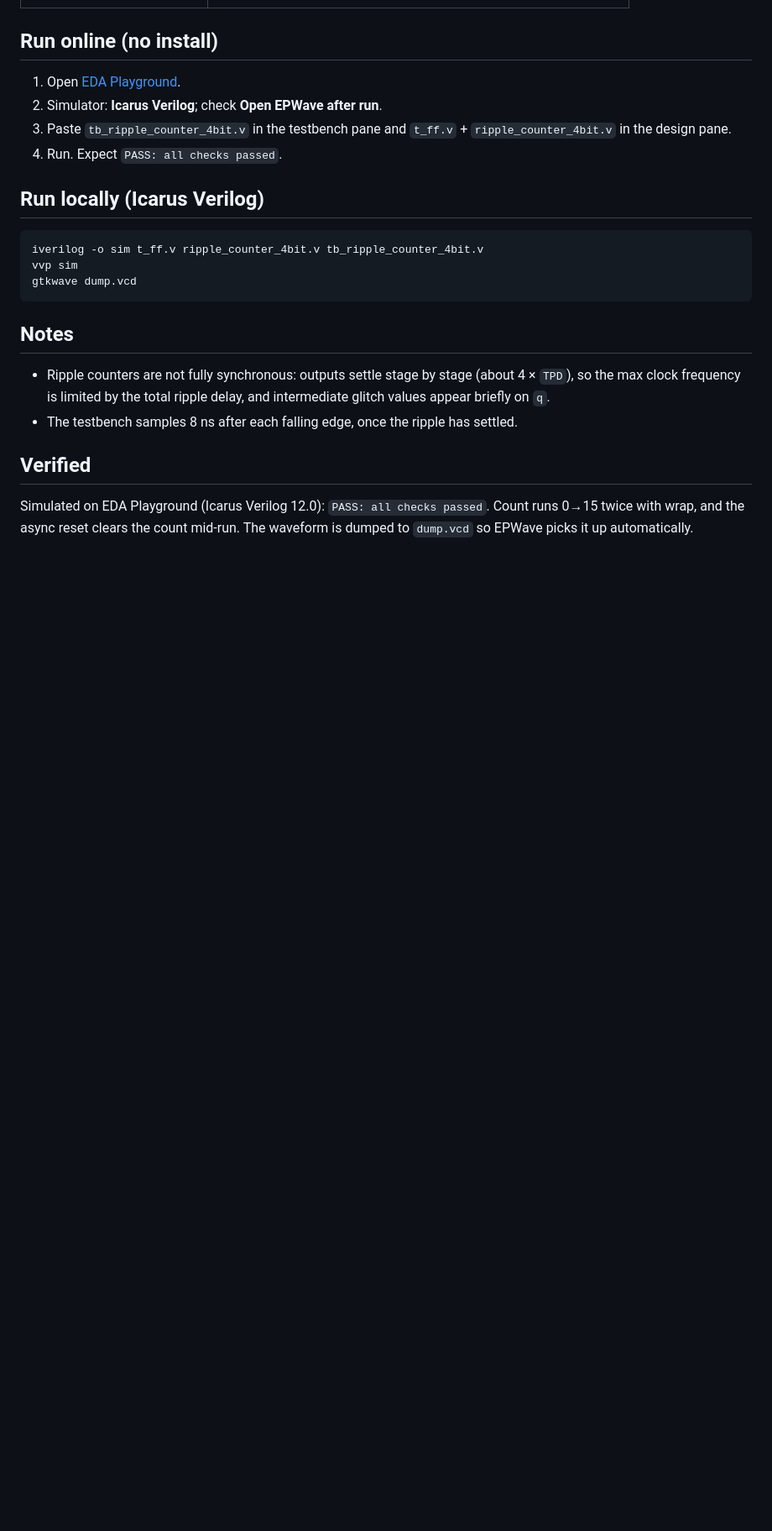
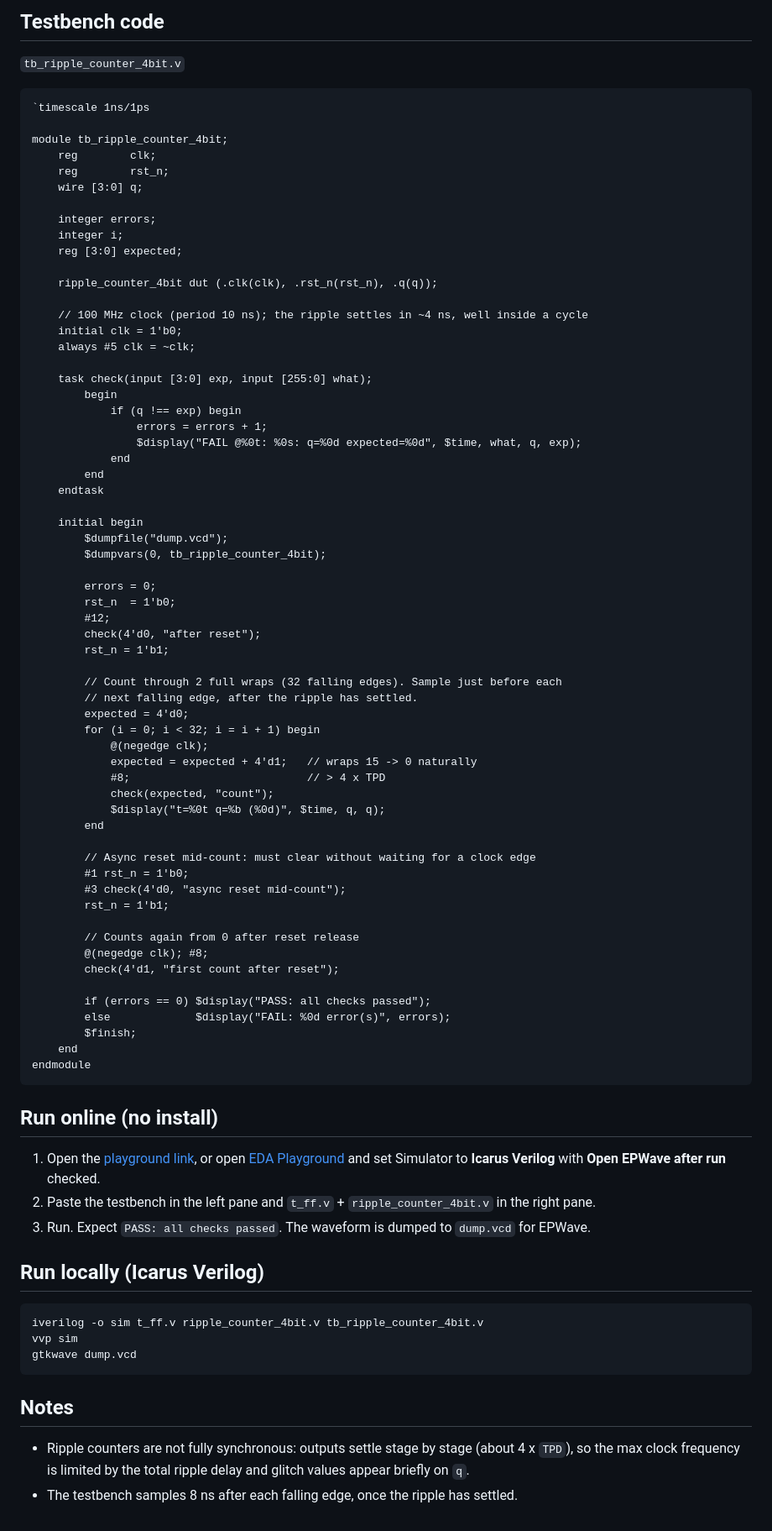
Before and after one commit to shoaibul0926/ripple-counter-4bit, a Markdown page: README.md, the part around one of its changes. Shown at 84% size. Drawn GitHub-style; blank space fills up the shorter version.

````diff
--- a/README.md
+++ b/README.md
@@ -16,9 +80,74 @@ clk ─▶ FF0 ─q0─▶ FF1 ─q1─▶ FF2 ─q2─▶ FF3 ─q3
+## Testbench code
+
+`tb_ripple_counter_4bit.v`
+```verilog
+`timescale 1ns/1ps
+
+module tb_ripple_counter_4bit;
+    reg        clk;
+    reg        rst_n;
+    wire [3:0] q;
+
+    integer errors;
+    integer i;
+    reg [3:0] expected;
+
+    ripple_counter_4bit dut (.clk(clk), .rst_n(rst_n), .q(q));
+
+    // 100 MHz clock (period 10 ns); the ripple settles in ~4 ns, well inside a cycle
+    initial clk = 1'b0;
+    always #5 clk = ~clk;
+
+    task check(input [3:0] exp, input [255:0] what);
+        begin
+            if (q !== exp) begin
+                errors = errors + 1;
+                $display("FAIL @%0t: %0s: q=%0d expected=%0d", $time, what, q, exp);
+            end
+        end
+    endtask
+
+    initial begin
+        $dumpfile("dump.vcd");
+        $dumpvars(0, tb_ripple_counter_4bit);
+
+        errors = 0;
+        rst_n  = 1'b0;
+        #12;
+        check(4'd0, "after reset");
+        rst_n = 1'b1;
+
+        // Count through 2 full wraps (32 falling edges). Sample just before each
+        // next falling edge, after the ripple has settled.
+        expected = 4'd0;
+        for (i = 0; i < 32; i = i + 1) begin
+            @(negedge clk);
+            expected = expected + 4'd1;   // wraps 15 -> 0 naturally
+            #8;                           // > 4 x TPD
+            check(expected, "count");
+            $display("t=%0t q=%b (%0d)", $time, q, q);
+        end
+
+        // Async reset mid-count: must clear without waiting for a clock edge
+        #1 rst_n = 1'b0;
+        #3 check(4'd0, "async reset mid-count");
+        rst_n = 1'b1;
+
+        // Counts again from 0 after reset release
+        @(negedge clk); #8;
+        check(4'd1, "first count after reset");
+
+        if (errors == 0) $display("PASS: all checks passed");
+        else             $display("FAIL: %0d error(s)", errors);
+        $finish;
+    end
+endmodule
+```
 
 ## Run online (no install)
-1. Open [EDA Playground](https://www.edaplayground.com/).
-2. Simulator: **Icarus Verilog**; check **Open EPWave after run**.
-3. Paste `tb_ripple_counter_4bit.v` in the testbench pane and `t_ff.v` + `ripple_counter_4bit.v` in the design pane.
-4. Run. Expect `PASS: all checks passed`.
+1. Open the [playground link](https://www.edaplayground.com/x/DR8z), or open [EDA Playground](https://www.edaplayground.com/) and set Simulator to **Icarus Verilog** with **Open EPWave after run** checked.
+2. Paste the testbench in the left pane and `t_ff.v` + `ripple_counter_4bit.v` in the right pane.
+3. Run. Expect `PASS: all checks passed`. The waveform is dumped to `dump.vcd` for EPWave.
 
 ## Run locally (Icarus Verilog)
 ```
@@ -28,8 +157,5 @@ gtkwave dump.vcd
 ```
 
 ## Notes
-- Ripple counters are not fully synchronous: outputs settle stage by stage (about 4 × `TPD`), so the max clock frequency is limited by the total ripple delay, and intermediate glitch values appear briefly on `q`.
+- Ripple counters are not fully synchronous: outputs settle stage by stage (about 4 x `TPD`), so the max clock frequency is limited by the total ripple delay and glitch values appear briefly on `q`.
 - The testbench samples 8 ns after each falling edge, once the ripple has settled.
-
-## Verified
-Simulated on EDA Playground (Icarus Verilog 12.0): `PASS: all checks passed`. Count runs 0→15 twice with wrap, and the async reset clears the count mid-run. The waveform is dumped to `dump.vcd` so EPWave picks it up automatically.
````
Also changed, not shown: other parts of README.md (+66 -2 lines), epwave_screenshot.png (added), waveform_full.png (added), waveform_ripple_zoom.png (added), 1 other file.
